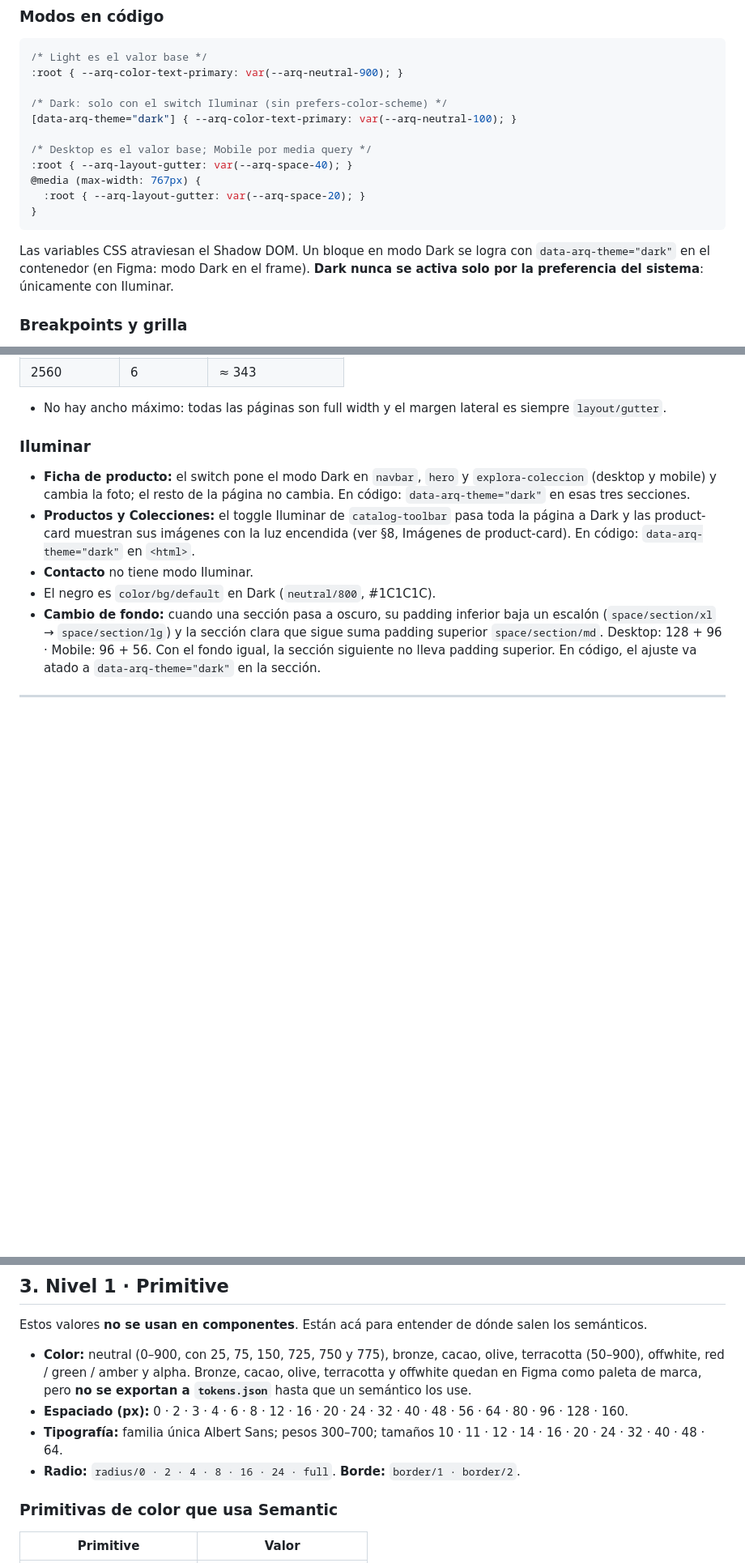
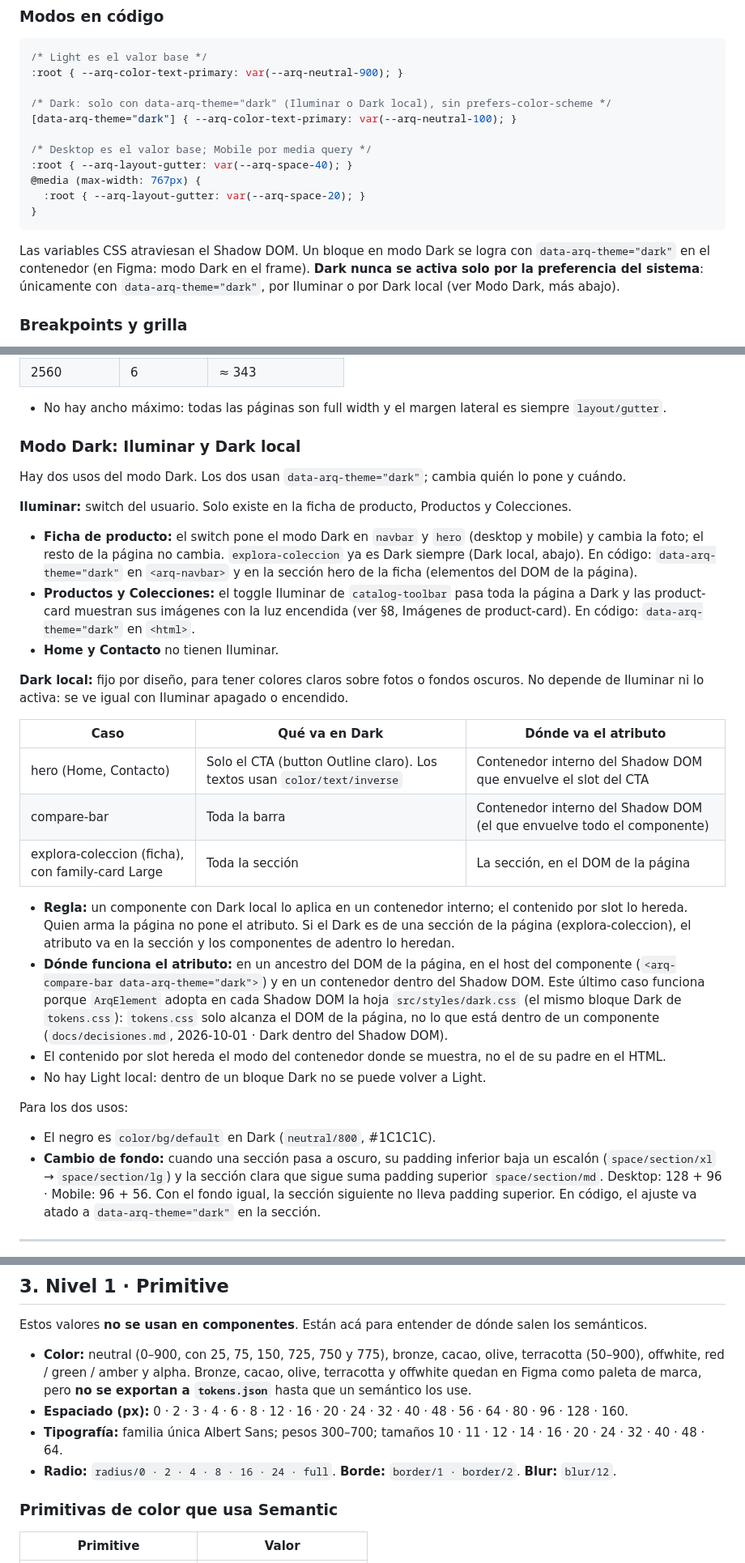
Before and after one commit to mldalio/macroled-arq, a Markdown page: DESIGN.md, 3 parts joined by grey strips. Shown at 81% size. GitHub-like rendering; blank space fills up the shorter version.

````diff
--- a/DESIGN.md
+++ b/DESIGN.md
@@ -86,7 +86,7 @@ Arq vive en `macroled.com.ar/arq`, dentro del mismo sitio de Webflow que el e-co
 /* Light es el valor base */
 :root { --arq-color-text-primary: var(--arq-neutral-900); }
 
-/* Dark: solo con el switch Iluminar (sin prefers-color-scheme) */
+/* Dark: solo con data-arq-theme="dark" (Iluminar o Dark local), sin prefers-color-scheme */
 [data-arq-theme="dark"] { --arq-color-text-primary: var(--arq-neutral-100); }
 
 /* Desktop es el valor base; Mobile por media query */
@@ -96,7 +96,7 @@ Arq vive en `macroled.com.ar/arq`, dentro del mismo sitio de Webflow que el e-co
 }
 ```
 
-Las variables CSS atraviesan el Shadow DOM. Un bloque en modo Dark se logra con `data-arq-theme="dark"` en el contenedor (en Figma: modo Dark en el frame). **Dark nunca se activa solo por la preferencia del sistema**: únicamente con Iluminar.
+Las variables CSS atraviesan el Shadow DOM. Un bloque en modo Dark se logra con `data-arq-theme="dark"` en el contenedor (en Figma: modo Dark en el frame). **Dark nunca se activa solo por la preferencia del sistema**: únicamente con `data-arq-theme="dark"`, por Iluminar o por Dark local (ver Modo Dark, más abajo).
 
 ### Breakpoints y grilla
 
@@ -125,11 +125,31 @@ Las variables CSS atraviesan el Shadow DOM. Un bloque en modo Dark se logra con
 
 - No hay ancho máximo: todas las páginas son full width y el margen lateral es siempre `layout/gutter`.
 
-### Iluminar
+### Modo Dark: Iluminar y Dark local
 
-- **Ficha de producto:** el switch pone el modo Dark en `navbar`, `hero` y `explora-coleccion` (desktop y mobile) y cambia la foto; el resto de la página no cambia. En código: `data-arq-theme="dark"` en esas tres secciones.
+Hay dos usos del modo Dark. Los dos usan `data-arq-theme="dark"`; cambia quién lo pone y cuándo.
+
+**Iluminar:** switch del usuario. Solo existe en la ficha de producto, Productos y Colecciones.
+
+- **Ficha de producto:** el switch pone el modo Dark en `navbar` y `hero` (desktop y mobile) y cambia la foto; el resto de la página no cambia. `explora-coleccion` ya es Dark siempre (Dark local, abajo). En código: `data-arq-theme="dark"` en `<arq-navbar>` y en la sección hero de la ficha (elementos del DOM de la página).
 - **Productos y Colecciones:** el toggle Iluminar de `catalog-toolbar` pasa toda la página a Dark y las product-card muestran sus imágenes con la luz encendida (ver §8, Imágenes de product-card). En código: `data-arq-theme="dark"` en `<html>`.
-- **Contacto** no tiene modo Iluminar.
+- **Home y Contacto** no tienen Iluminar.
+
+**Dark local:** fijo por diseño, para tener colores claros sobre fotos o fondos oscuros. No depende de Iluminar ni lo activa: se ve igual con Iluminar apagado o encendido.
+
+| Caso | Qué va en Dark | Dónde va el atributo |
+| --- | --- | --- |
+| hero (Home, Contacto) | Solo el CTA (button Outline claro). Los textos usan `color/text/inverse` | Contenedor interno del Shadow DOM que envuelve el slot del CTA |
+| compare-bar | Toda la barra | Contenedor interno del Shadow DOM (el que envuelve todo el componente) |
+| explora-coleccion (ficha), con family-card Large | Toda la sección | La sección, en el DOM de la página |
+
+- **Regla:** un componente con Dark local lo aplica en un contenedor interno; el contenido por slot lo hereda. Quien arma la página no pone el atributo. Si el Dark es de una sección de la página (explora-coleccion), el atributo va en la sección y los componentes de adentro lo heredan.
+- **Dónde funciona el atributo:** en un ancestro del DOM de la página, en el host del componente (`<arq-compare-bar data-arq-theme="dark">`) y en un contenedor dentro del Shadow DOM. Este último caso funciona porque `ArqElement` adopta en cada Shadow DOM la hoja `src/styles/dark.css` (el mismo bloque Dark de `tokens.css`): `tokens.css` solo alcanza el DOM de la página, no lo que está dentro de un componente (`docs/decisiones.md`, 2026-10-01 · Dark dentro del Shadow DOM).
+- El contenido por slot hereda el modo del contenedor donde se muestra, no el de su padre en el HTML.
+- No hay Light local: dentro de un bloque Dark no se puede volver a Light.
+
+Para los dos usos:
+
 - El negro es `color/bg/default` en Dark (`neutral/800`, #1C1C1C).
 - **Cambio de fondo:** cuando una sección pasa a oscuro, su padding inferior baja un escalón (`space/section/xl` → `space/section/lg`) y la sección clara que sigue suma padding superior `space/section/md`. Desktop: 128 + 96 · Mobile: 96 + 56. Con el fondo igual, la sección siguiente no lleva padding superior. En código, el ajuste va atado a `data-arq-theme="dark"` en la sección.
 
@@ -142,7 +162,7 @@ Estos valores **no se usan en componentes**. Están acá para entender de dónde
 - **Color:** neutral (0–900, con 25, 75, 150, 725, 750 y 775), bronze, cacao, olive, terracotta (50–900), offwhite, red / green / amber y alpha. Bronze, cacao, olive, terracotta y offwhite quedan en Figma como paleta de marca, pero **no se exportan a `tokens.json`** hasta que un semántico los use.
 - **Espaciado (px):** 0 · 2 · 3 · 4 · 6 · 8 · 12 · 16 · 20 · 24 · 32 · 40 · 48 · 56 · 64 · 80 · 96 · 128 · 160.
 - **Tipografía:** familia única Albert Sans; pesos 300–700; tamaños 10 · 11 · 12 · 14 · 16 · 20 · 24 · 32 · 40 · 48 · 64.
-- **Radio:** `radius/0 · 2 · 4 · 8 · 16 · 24 · full`. **Borde:** `border/1 · border/2`.
+- **Radio:** `radius/0 · 2 · 4 · 8 · 16 · 24 · full`. **Borde:** `border/1 · border/2`. **Blur:** `blur/12`.
 
 ### Primitivas de color que usa Semantic
 
````
Also changed, not shown: other parts of DESIGN.md (+6 -4 lines), docs/components.md (+4 -0 lines), docs/decisiones.md (+9 -0 lines).
